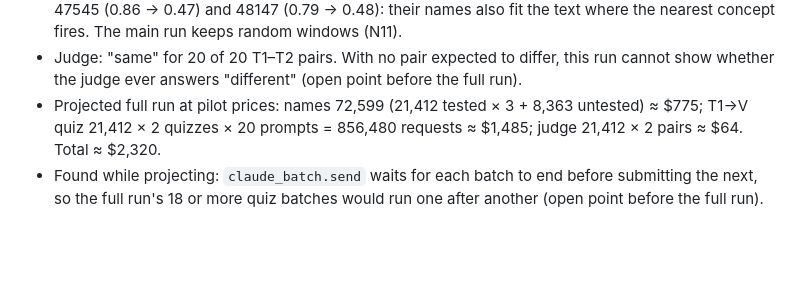
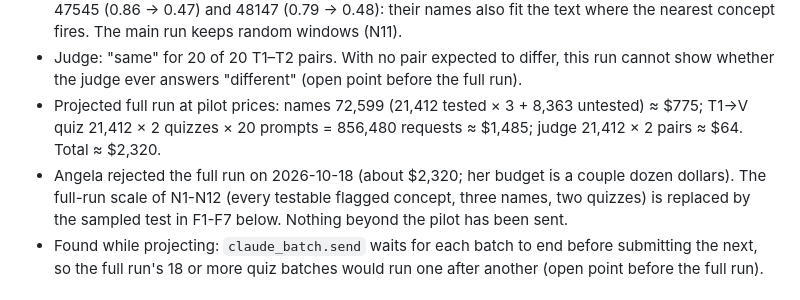
Before and after one commit to angelaho1207/urop-fall-26, a Markdown page: exp1_concept_coverage/design.md, the part around one of its changes. Drawn GitHub-style; blank space fills up the shorter version.

Commit message:
design.md: full naming run rejected (cost); draft rows F1-F7 for a sampled Pile vs Dolma faithfulness test
Co-Authored-By: Claude Opus 5.5 <noreply@anthropic.com>

```diff
--- a/exp1_concept_coverage/design.md
+++ b/exp1_concept_coverage/design.md
@@ -300,4 +300,5 @@ Sources: Paulo et al. 2024 and their released code, EleutherAI `delphi` at commi
 - Settings test (17 concepts with 50 neighbour windows): detection with random non-firing windows 0.789, with neighbour windows 0.674, mean gap 0.116. The largest drops are 29454 (0.93 → 0.55), 47545 (0.86 → 0.47) and 48147 (0.79 → 0.48): their names also fit the text where the nearest concept fires. The main run keeps random windows (N11).
 - Judge: "same" for 20 of 20 T1–T2 pairs. With no pair expected to differ, this run cannot show whether the judge ever answers "different" (open point before the full run).
 - Projected full run at pilot prices: names 72,599 (21,412 tested × 3 + 8,363 untested) ≈ $775; T1→V quiz 21,412 × 2 quizzes × 20 prompts = 856,480 requests ≈ $1,485; judge 21,412 × 2 pairs ≈ $64. Total ≈ $2,320.
+- Angela rejected the full run on 2026-10-18 (about $2,320; her budget is a couple dozen dollars). The full-run scale of N1-N12 (every testable flagged concept, three names, two quizzes) is replaced by the sampled test in F1-F7 below. Nothing beyond the pilot has been sent.
 - Found while projecting: `claude_batch.send` waits for each batch to end before submitting the next, so the full run's 18 or more quiz batches would run one after another (open point before the full run).
```
Also changed, not shown: other parts of exp1_concept_coverage/design.md (+14 -0 lines).
